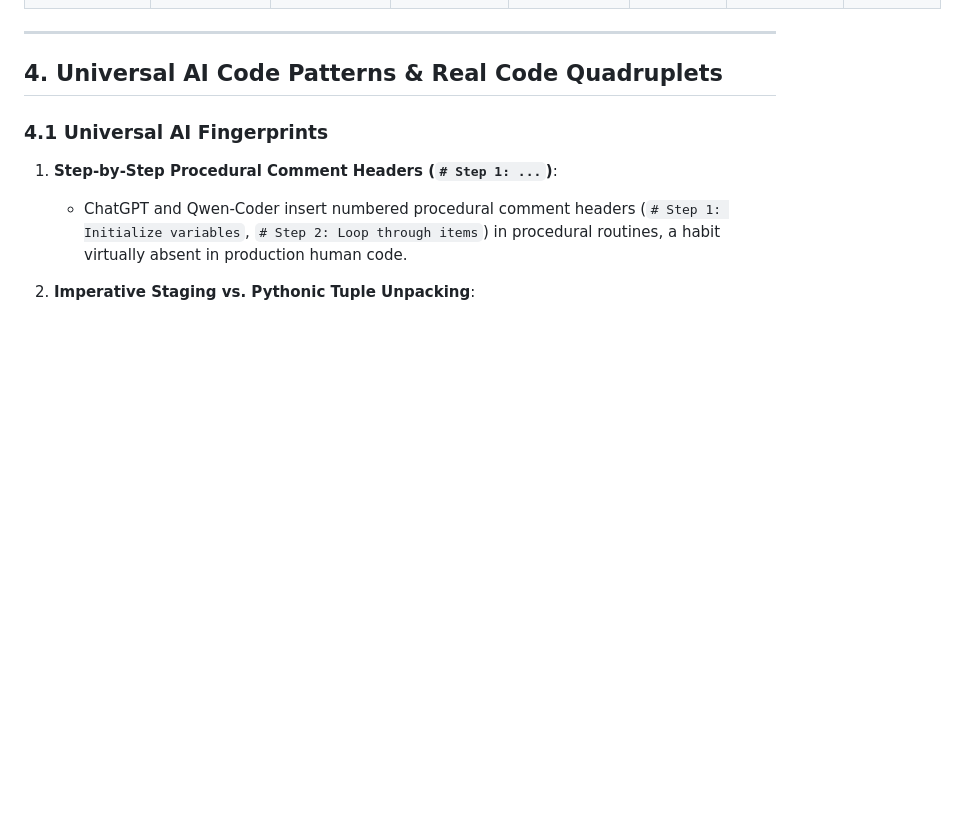
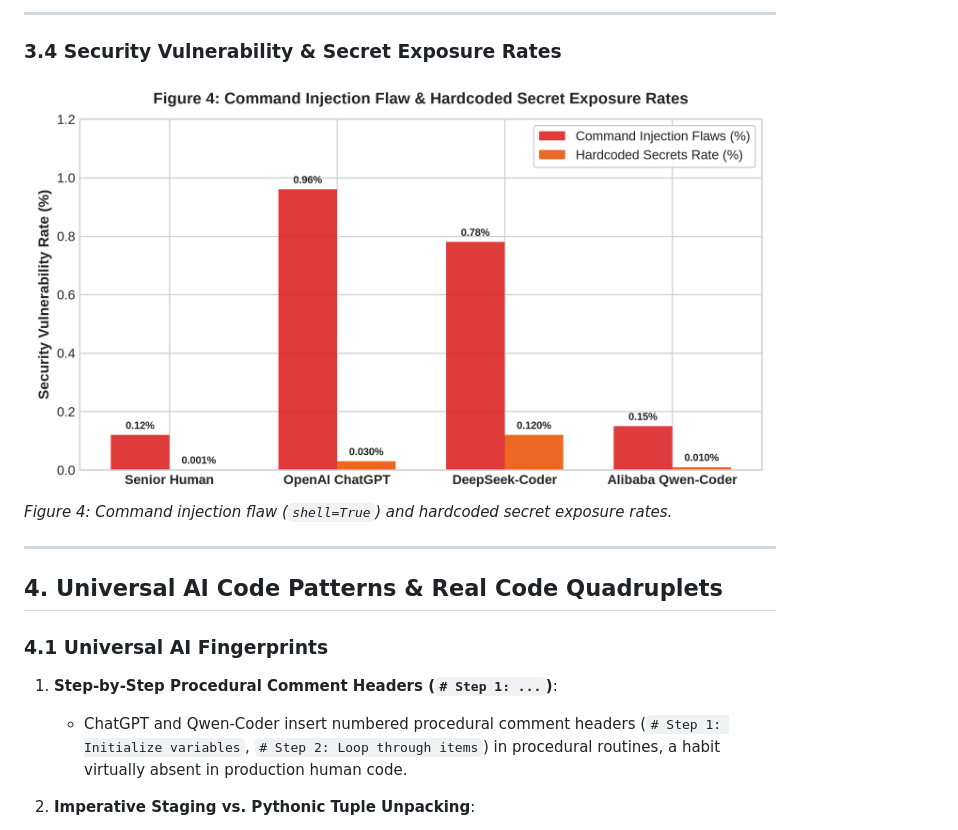
Before and after one commit to local-over/ai-code-stylometrics-study, a Markdown page: paper/research_paper.md, the part around one of its changes. Rendered like a GitHub page; pictures changed too: paper/fig4_security_flaws.png (added); blank space fills up the shorter version.

```diff
--- a/paper/research_paper.md
+++ b/paper/research_paper.md
@@ -90,3 +95,9 @@ The evaluation pipeline uses a 6-Layer Architecture to separate scale processing
+---
+
+### 3.4 Security Vulnerability & Secret Exposure Rates
+
+![Figure 4: Command Injection Flaw & Secret Exposure Rates](fig4_security_flaws.png)
+*Figure 4: Command injection flaw (`shell=True`) and hardcoded secret exposure rates.*
 
 ---
 
```
Also changed, not shown: other parts of paper/research_paper.md (+16 -11 lines), paper/sections/04_quantitative_results.md (+22 -11 lines), paper/fig1_vertical_airiness.png (added), paper/fig2_complexity_nesting.png (added), paper/fig3_naming_stylometrics.png (added), 3 other files.
